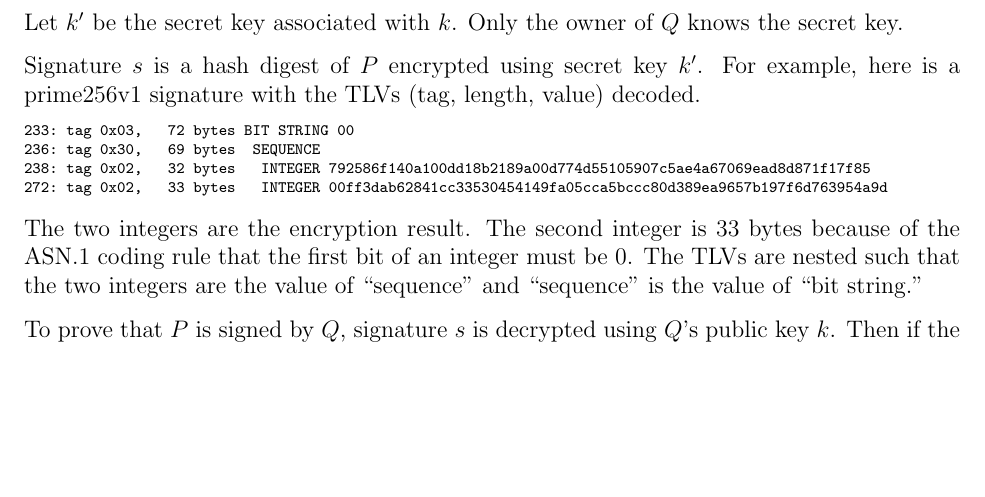
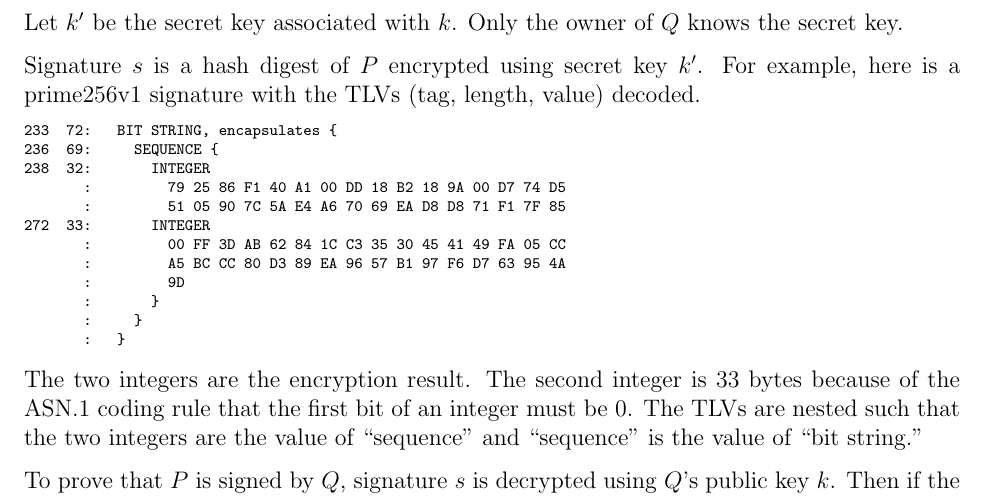
Before and after one commit to georgeweigt/elliptic-curve-nist, a LaTeX document (certificate-signature.tex): part of the page, cut so that both start at the same text, the shorter picture padded with empty space. Compiled offline with pdfLaTeX.

Commit message:
Update certificate-signature.tex

```diff
--- a/certificate-signature.tex
+++ b/certificate-signature.tex
@@ -47,10 +47,18 @@ with the TLVs (tag, length, value) decoded.
 
 {\scriptsize
 \begin{verbatim}
-233: tag 0x03,   72 bytes BIT STRING 00
-236: tag 0x30,   69 bytes  SEQUENCE
-238: tag 0x02,   32 bytes   INTEGER 792586f140a100dd18b2189a00d774d55105907c5ae4a67069ead8d871f17f85
-272: tag 0x02,   33 bytes   INTEGER 00ff3dab62841cc33530454149fa05cca5bccc80d389ea9657b197f6d763954a9d
+233  72:   BIT STRING, encapsulates {
+236  69:     SEQUENCE {
+238  32:       INTEGER
+       :         79 25 86 F1 40 A1 00 DD 18 B2 18 9A 00 D7 74 D5
+       :         51 05 90 7C 5A E4 A6 70 69 EA D8 D8 71 F1 7F 85
+272  33:       INTEGER
+       :         00 FF 3D AB 62 84 1C C3 35 30 45 41 49 FA 05 CC
+       :         A5 BC CC 80 D3 89 EA 96 57 B1 97 F6 D7 63 95 4A
+       :         9D
+       :       }
+       :     }
+       :   }
 \end{verbatim}
 }
 
```
